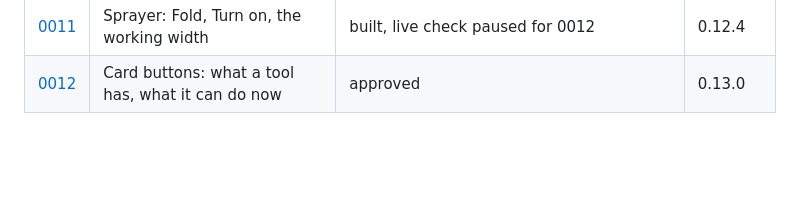
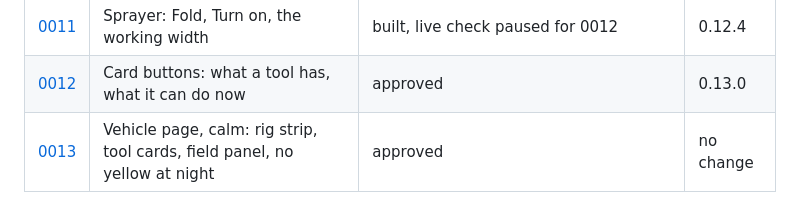
Before and after one commit to Vincent64ify/fs25-companion, a Markdown page: specs/README.md, the part around the change. GitHub-like rendering; blank space fills up the shorter version.

```diff
--- a/specs/README.md
+++ b/specs/README.md
@@ -51,3 +51,4 @@ behaviour, in Behaviour too: the spec always says what the code does now.
 | [0010](0010-tidy-states-and-motion.md) | Tidy states, surfaces and motion | live-checked (revision 2: selecting) | no change |
 | [0011](0011-sprayer.md) | Sprayer: Fold, Turn on, the working width | built, live check paused for 0012 | 0.12.4 |
 | [0012](0012-card-buttons.md) | Card buttons: what a tool has, what it can do now | approved | 0.13.0 |
+| [0013](0013-vehicle-screen-calm.md) | Vehicle page, calm: rig strip, tool cards, field panel, no yellow at night | approved | no change |
```
Also changed, not shown: specs/0013-vehicle-screen-calm.md (added, +395 -0 lines).
